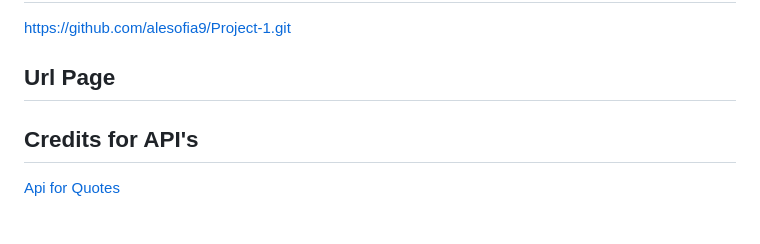
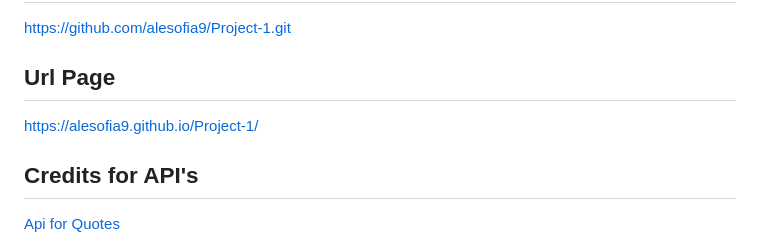
Before and after one commit to alesofia9/Project-1, a Markdown page: README.md, the part around the change. GitHub-like rendering.

```diff
--- a/README.md
+++ b/README.md
@@ -65,7 +65,7 @@ The following image shows the application:
 https://github.com/alesofia9/Project-1.git
 
 ## Url Page
-
+https://alesofia9.github.io/Project-1/
 
 ## Credits for API's
 [Api for Quotes ](https://rapidapi.com/martin.svoboda/api/quotes15/)
```
